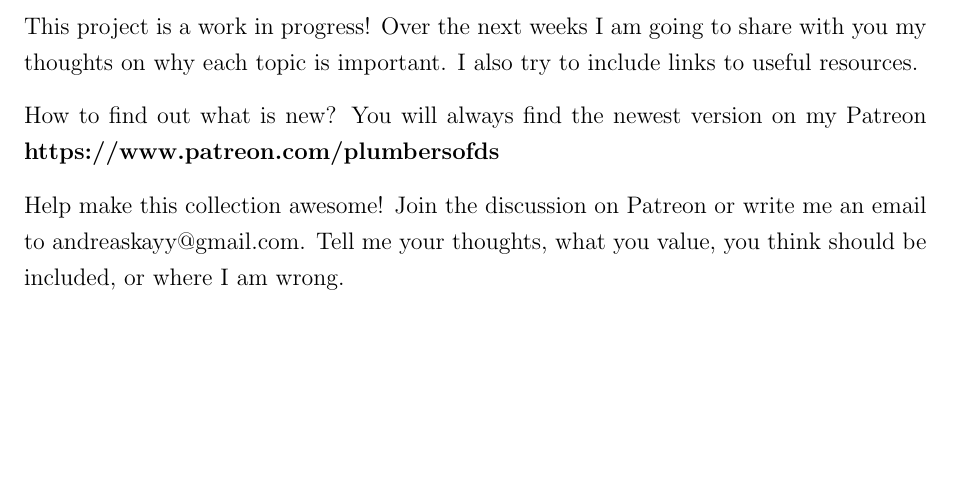
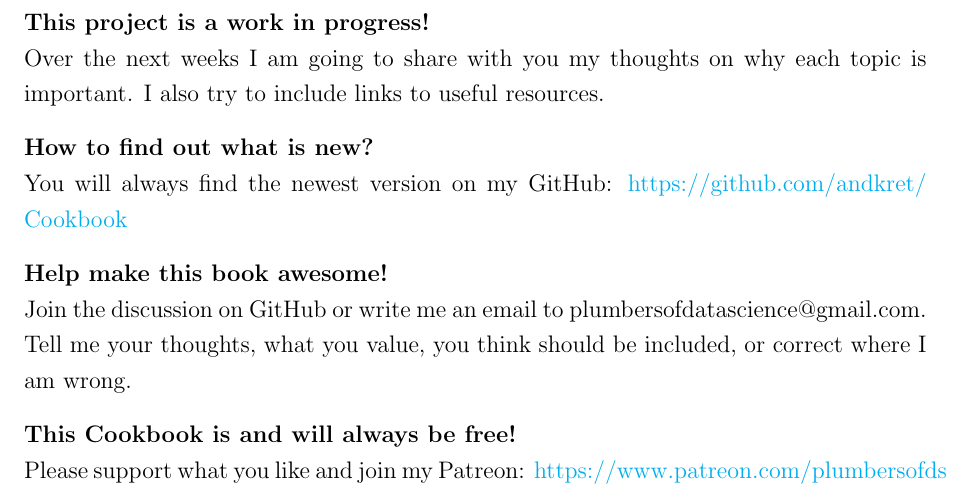
Before and after one commit to andkret/Cookbook, a LaTeX document (Data Engineering Cookbook.tex): part of page 10 of 90, cut so that both start at the same text, the shorter picture padded with empty space. Compiled offline with pdfLaTeX.

Commit message:
Changed the Introduction

```diff
--- a/Data Engineering Cookbook.tex
+++ b/Data Engineering Cookbook.tex
@@ -49,11 +49,15 @@
 
 How to use this document: This is not a training! It's a collection of skills, that I value highly in my daily work as a data engineer. It's intended to be a starting point for you to find the topics to look into.
 
-This project is a work in progress!
+\textbf{This project is a work in progress!} \\
 Over the next weeks I am going to share with you my thoughts on why each topic is important. I also try to include links to useful resources.
 
-How to find out what is new?
-You will always find the newest version on my Patreon \textbf{https://www.patreon.com/plumbersofds}
-
-Help make this collection awesome!
-Join the discussion on Patreon or write me an email to andreaskayy@gmail.com. Tell me your thoughts, what you value, you think should be included, or where I am wrong.
+\textbf{How to find out what is new? }\\
+You will always find the newest version on my GitHub:
+\url{https://github.com/andkret/Cookbook}
+
+\textbf{Help make this book awesome!}\\
+Join the discussion on GitHub or write me an email to plumbersofdatascience@gmail.com. Tell me your thoughts, what you value, you think should be included, or correct where I am wrong.
+
+\textbf{This Cookbook is and will always be free! }\\
+Please support what you like and join my Patreon: \url{https://www.patreon.com/plumbersofds} \\
```
Also changed, not shown: Data Engineering Cookbook.pdf, Data Engineering Cookbook.tex (13 more changed lines), 2 other files.
